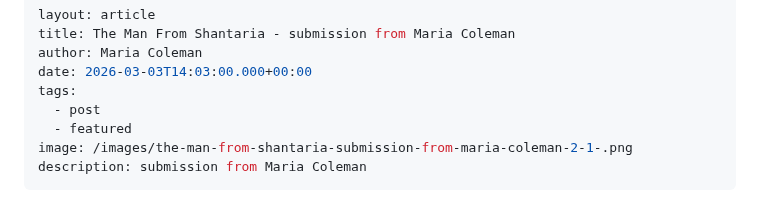
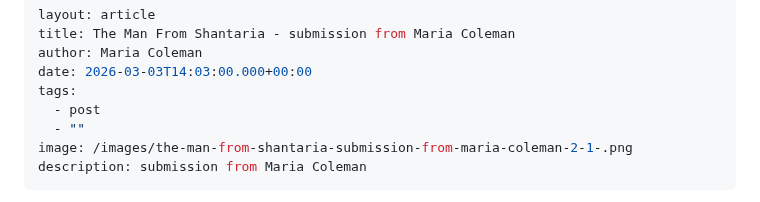
Before and after one commit to limericksaucer123/LMFAO-061, a Markdown page: src/blog/2026-03-03-the-man-from-shantaria-submission-from-maria-coleman.md, the part around the change. GitHub-like rendering.

Commit message:
Update Blog “2026-03-03-the-man-from-shantaria-submission-from-maria-coleman”

```diff
--- a/src/blog/2026-03-03-the-man-from-shantaria-submission-from-maria-coleman.md
+++ b/src/blog/2026-03-03-the-man-from-shantaria-submission-from-maria-coleman.md
@@ -5,7 +5,7 @@ author: Maria Coleman
 date: 2026-03-03T14:03:00.000+00:00
 tags:
   - post
-  - featured
+  - ""
 image: /images/the-man-from-shantaria-submission-from-maria-coleman-2-1-.png
 description: submission from Maria Coleman
 ---
```
